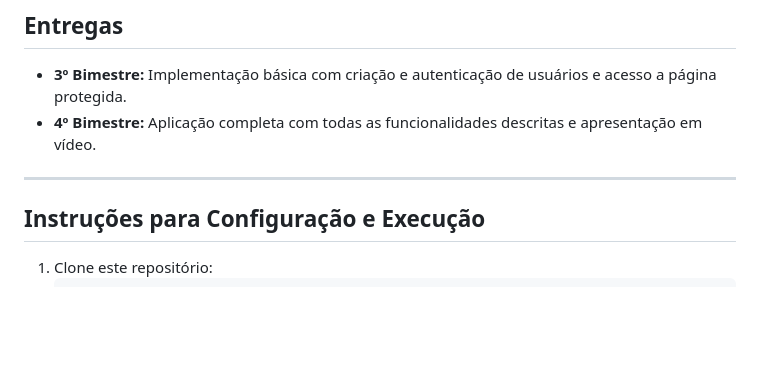
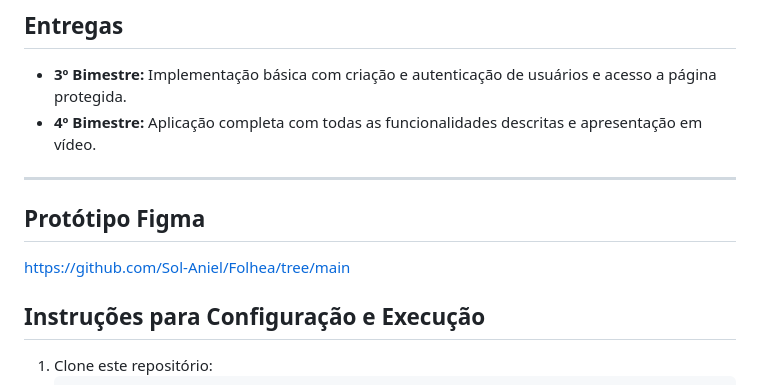
Before and after one commit to Sol-Aniel/Folhea, a Markdown page: README.md, the part around the change. Drawn GitHub-style; blank space fills up the shorter version.

```diff
--- a/README.md
+++ b/README.md
@@ -55,6 +55,8 @@ Este repositório contém o código-fonte do projeto desenvolvido para a discipl
 - **4º Bimestre:** Aplicação completa com todas as funcionalidades descritas e apresentação em vídeo.
 
 ---
+## Protótipo Figma
+https://github.com/Sol-Aniel/Folhea/tree/main
 
 ## Instruções para Configuração e Execução
 
```
